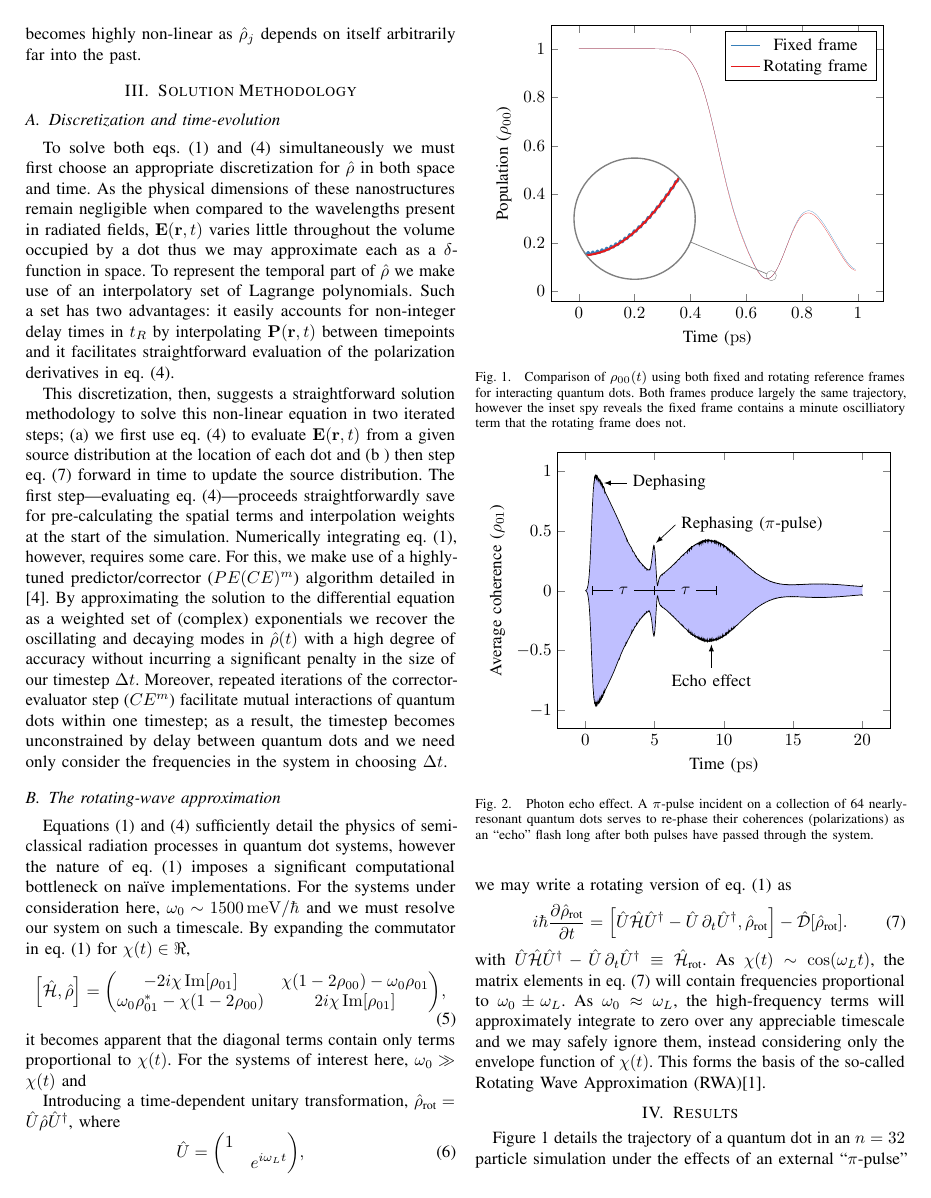
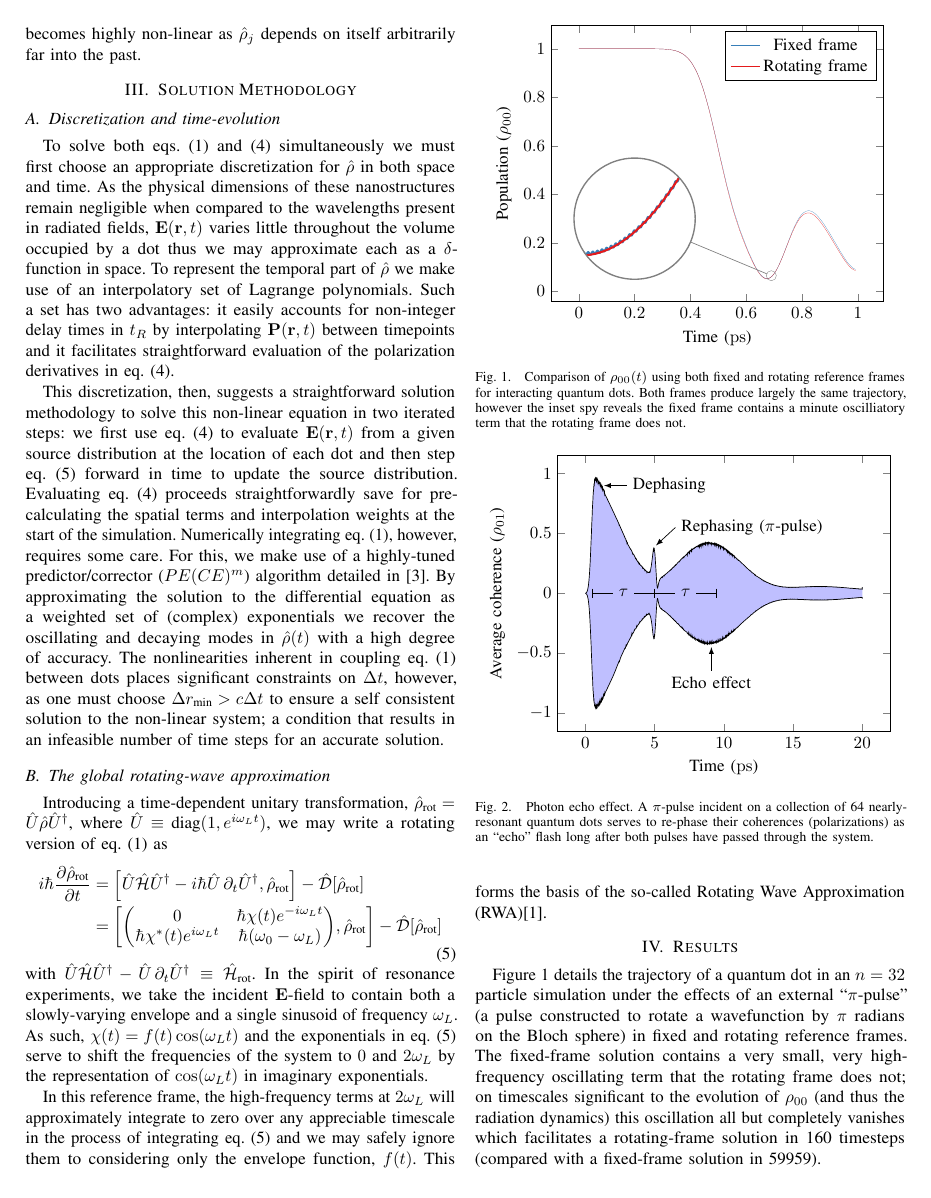
Before and after one commit to cgLaTeX/IMS2017, a LaTeX paper (main.tex): page 2 of 3. Compiled offline with pdfLaTeX; a missing font is replaced by an installed copy or a similar font; a LaTeX package or settings file that is missing is left out.

Commit message:
Expansion of rotating hamiltonian

```diff
--- a/main.tex
+++ b/main.tex
@@ -121,17 +121,16 @@ As the physical dimensions of these nanostructures remain negligible when compar
 To represent the temporal part of $\hat{\rho}$ we make use of an interpolatory set of Lagrange polynomials.
 Such a set has two advantages: it easily accounts for non-integer delay times in $t_R$ by interpolating $\vb{P}(\vb{r}, t)$ between timepoints and it facilitates straightforward evaluation of the polarization derivatives in \cref{eq:efield}.
 
-This discretization, then, suggests a straightforward solution methodology to solve this non-linear equation in two iterated steps; (a) we first use \cref{eq:efield} to evaluate $\vb{E}(\vb{r}, t)$ from a given source distribution at the location of each dot and (b ) then step \cref{eq:rotating liouville} forward in time to update the source distribution.
-The first step---evaluating \cref{eq:efield}---proceeds straightforwardly save for pre-calculating the spatial terms and interpolation weights at the start of the simulation.
+This discretization, then, suggests a straightforward solution methodology to solve this non-linear equation in two iterated steps: we first use \cref{eq:efield} to evaluate $\vb{E}(\vb{r}, t)$ from a given source distribution at the location of each dot and then step \cref{eq:rotating liouville} forward in time to update the source distribution.
+Evaluating \cref{eq:efield} proceeds straightforwardly save for pre-calculating the spatial terms and interpolation weights at the start of the simulation.
 Numerically integrating \cref{eq:liouville}, however, requires some care.
 For this, we make use of a highly-tuned predictor/corrector ($PE(CE)^m$) algorithm detailed in \cite{Glaser2009}.
-By approximating the solution to the differential equation as a weighted set of (complex) exponentials we recover the oscillating and decaying modes in $\hat{\rho}(t)$ with a high degree of accuracy without incurring a significant penalty in the size of our timestep $\Delta t$.
-Moreover, repeated iterations of the corrector-evaluator step ($CE^m$) facilitate mutual interactions of quantum dots within one timestep; as a result, the timestep becomes unconstrained by delay between quantum dots and we need only consider the frequencies in the system in choosing $\Delta t$.
-%The limitation on $\Delta t$ arises due to the non-linear differential equation, wherein one needs to make sure that $\delta t$ is chosen such that $R_{min}> c \Delta t$.
-%This ensures a self consistent solution to the non-linear system.
-%However, this constraint results excessive number of time steps.
+By approximating the solution to the differential equation as a weighted set of (complex) exponentials we recover the oscillating and decaying modes in $\hat{\rho}(t)$ with a high degree of accuracy.
+%Moreover, repeated iterations of the corrector-evaluator step ($CE^m$) facilitate mutual interactions of quantum dots within one timestep; as a result, the timestep becomes unconstrained by delay between quantum dots and we need only consider the frequencies in the system in choosing $\Delta t$.
+The nonlinearities inherent in coupling \cref{eq:liouville} between dots places significant constraints on $\Delta t$, however, as one must choose $\Delta r_\text{min} > c \Delta t$ to
+ensure a self consistent solution to the non-linear system; a condition that results in an infeasible number of time steps for an accurate solution.
 
-\subsection{The rotating-wave approximation}
+\subsection{The global rotating-wave approximation}
 \begin{figure}
   \centering
   \input{figures/frame_comparison.tex}
@@ -143,33 +142,20 @@ Moreover, repeated iterations of the corrector-evaluator step ($CE^m$) facilitat
 
 %In single-dot system where one seeks to describe $\hat{\rho}(t)$ in response to an incident pulse, this computational bottleneck is overcome by using a rotating wave approximation.
 %When one is aggregating response due to multiple interactions, the computational infrastructure is more complex.
-\Cref{eq:liouville,eq:efield} sufficiently detail the physics of semiclassical radiation processes in quantum dot systems, however the nature of \cref{eq:liouville} imposes a significant computational bottleneck on na\"ive implementations.
-For the systems under consideration here, $\omega_0 \sim \SI{1500}{\milli\eV}/\hbar$ and we must resolve our system on such a timescale.
-By expanding the commutator in \cref{eq:liouville} for $\chi(t) \in \real$,
-\begin{equation}
-  \commutator{\hat{\mathcal{H}}}{\hat{\rho}} =
-  \mqty(
-    -2 i \chi \Im[\rho_{01}] & \chi\qty(1 - 2 \rho_{00}) - \omega_0 \rho_{01} \\
-    \omega_0 \rho_{01}^* - \chi\qty(1 - 2\rho_{00}) & 2 i \chi \Im[\rho_{01}]
-  ),
-\end{equation}
-it becomes apparent that the diagonal terms contain only terms proportional to $\chi(t)$.
-For the systems of interest here, $\omega_0 \gg \chi(t)$ and
-
-
-Introducing a time-dependent unitary transformation, $\hat{\rho}_\text{rot} = \hat{U}\hat{\rho}\hat{U}^\dagger$, where
-\begin{equation}
-  \hat{U} = \mqty(\dmat{1, e^{i \omega_L t}}),
-  \label{eq:unitary transformation}
-\end{equation}
+Introducing a time-dependent unitary transformation, $\hat{\rho}_\text{rot} = \hat{U}\hat{\rho}\hat{U}^\dagger$, where $\hat{U} \equiv \text{diag}(1, e^{i \omega_L t})$,
 we may write a rotating version of \cref{eq:liouville} as
 \begin{equation}
-  i \hbar \pdv{\hat{\rho}_\text{rot}}{t} = \commutator{\hat{U} \hat{\mathcal{H}} \hat{U}^\dagger - \hat{U} \, \partial_t \hat{U}^\dagger}{\hat{\rho}_\text{rot}} - \hat{\mathcal{D}}[\hat{\rho}_\text{rot}].
+  \begin{aligned}
+    i \hbar \pdv{\hat{\rho}_\text{rot}}{t} &= \commutator{\hat{U} \hat{\mathcal{H}} \hat{U}^\dagger - i \hbar \hat{U} \, \partial_t \hat{U}^\dagger}{\hat{\rho}_\text{rot}} - \hat{\mathcal{D}}[\hat{\rho}_\text{rot}] \\
+    &= \commutator{\mqty(0 & \hbar \chi(t)e^{-i \omega_L t} \\ \hbar \chi^*(t) e^{i \omega_L t} & \hbar\qty(\omega_0 - \omega_L))}{\hat{\rho}_\text{rot}} - \hat{\mathcal{D}}[\hat{\rho}_\text{rot}]
+  \end{aligned}
   \label{eq:rotating liouville}
 \end{equation}
 with $\hat{U} \hat{\mathcal{H}} \hat{U}^\dagger - \hat{U} \, \partial_t \hat{U}^\dagger \equiv \hat{\mathcal{H}}_\text{rot}$.
-As $\chi(t) \sim \cos(\omega_L t)$, the matrix elements in \cref{eq:rotating liouville} will contain frequencies proportional to $\omega_0 \pm \omega_L$.
-As $\omega_0 \approx \omega_L$, the high-frequency terms will approximately integrate to zero over any appreciable timescale and we may safely ignore them, instead considering only the envelope function of $\chi(t)$. This forms the basis of the so-called Rotating Wave Approximation (RWA)\cite{Allen1987}.
+In the spirit of resonance experiments, we take the incident $\vb{E}$-field to contain both a slowly-varying envelope and a single sinusoid of frequency $\omega_L$.
+As such, $\chi(t) = f(t)\cos(\omega_L t)$ and the exponentials in \cref{eq:rotating liouville} serve to shift the frequencies of the system to $0$ and $2\omega_L$ by the representation of $\cos(\omega_L t)$ in imaginary exponentials.
+
+In this reference frame, the high-frequency terms at $2 \omega_L$ will approximately integrate to zero over any appreciable timescale in the process of integrating \cref{eq:rotating liouville} and we may safely ignore them to considering only the envelope function, $f(t)$. This forms the basis of the so-called Rotating Wave Approximation (RWA)\cite{Allen1987}.
 
 \section{Results}
 
```
Also changed, not shown: main.tex (2 more changed lines).
